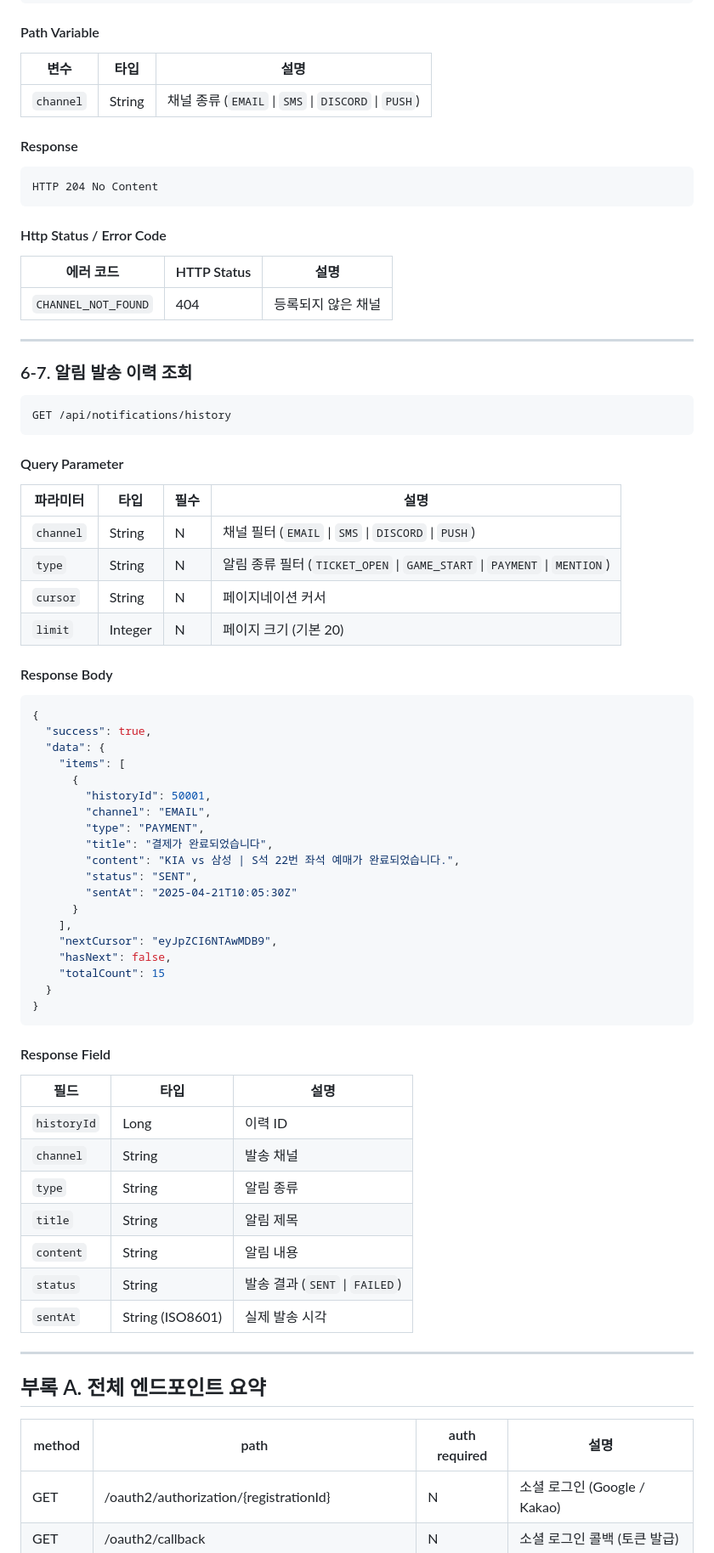
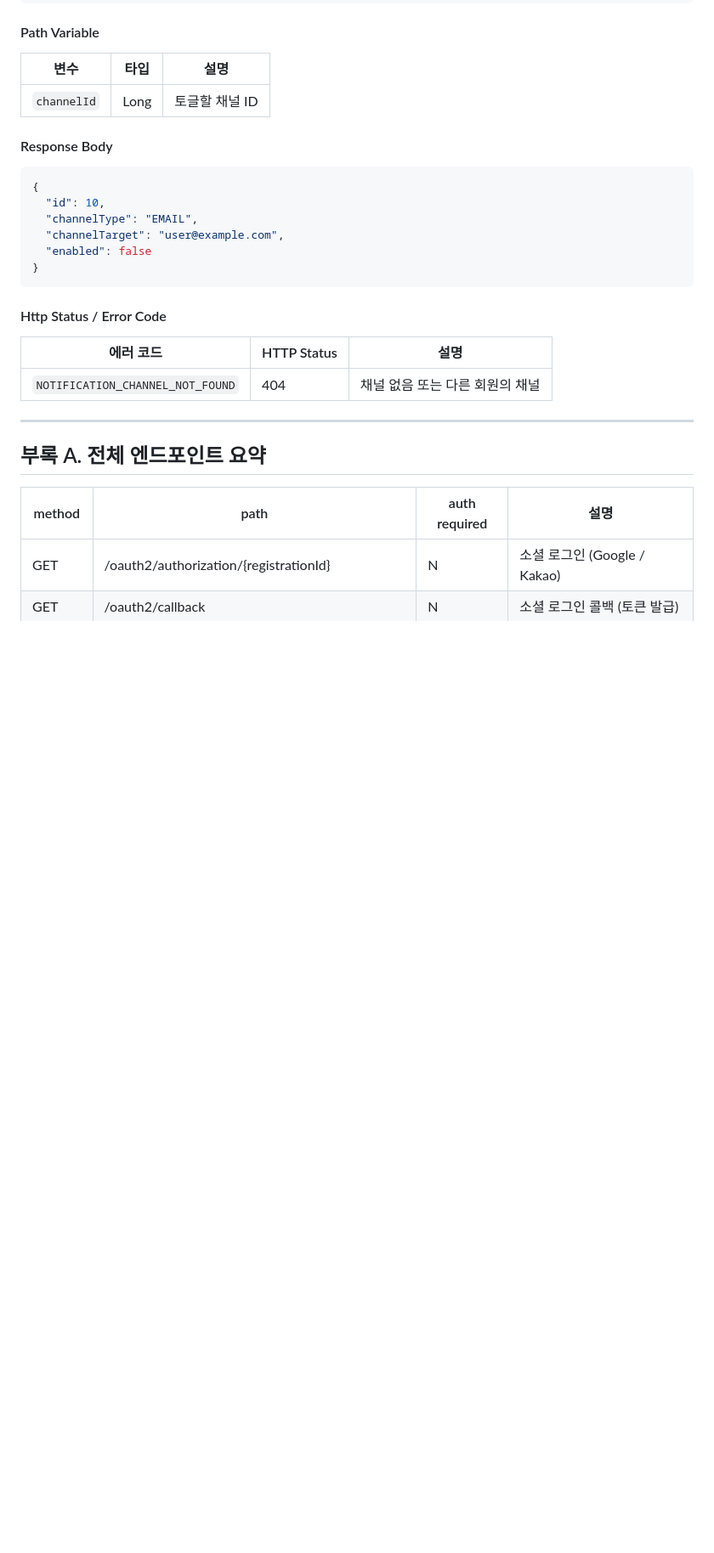
Before and after one commit to KT-Cloud-2/sportsify_backend, a Markdown page: docs/04-api-spec.md, the part around one of its changes. Shown at 85% size. GitHub-like rendering; blank space fills up the shorter version.

````diff
--- a/docs/04-api-spec.md
+++ b/docs/04-api-spec.md
@@ -2028,72 +2113,24 @@ DELETE /api/notifications/channels/{channel}
 
 | 변수 | 타입 | 설명 |
 | --- | --- | --- |
-| `channel` | String | 채널 종류 (`EMAIL` \| `SMS` \| `DISCORD` \| `PUSH`) |
-
-#### Response
-
-```
-HTTP 204 No Content
-```
-
-#### Http Status / Error Code
-
-| 에러 코드 | HTTP Status | 설명 |
-| --- | --- | --- |
-| `CHANNEL_NOT_FOUND` | 404 | 등록되지 않은 채널 |
-
----
-
-### 6-7. 알림 발송 이력 조회
-
-```
-GET /api/notifications/history
-```
-
-#### Query Parameter
-
-| 파라미터 | 타입 | 필수 | 설명 |
-| --- | --- | --- | --- |
-| `channel` | String | N | 채널 필터 (`EMAIL` \| `SMS` \| `DISCORD` \| `PUSH`) |
-| `type` | String | N | 알림 종류 필터 (`TICKET_OPEN` \| `GAME_START` \| `PAYMENT` \| `MENTION`) |
-| `cursor` | String | N | 페이지네이션 커서 |
-| `limit` | Integer | N | 페이지 크기 (기본 20) |
-
-#### Response Body
-
-```json
-{
-  "success": true,
-  "data": {
-    "items": [
-      {
-        "historyId": 50001,
-        "channel": "EMAIL",
-        "type": "PAYMENT",
-        "title": "결제가 완료되었습니다",
-        "content": "KIA vs 삼성 | S석 22번 좌석 예매가 완료되었습니다.",
-        "status": "SENT",
-        "sentAt": "2025-04-21T10:05:30Z"
-      }
-    ],
-    "nextCursor": "eyJpZCI6NTAwMDB9",
-    "hasNext": false,
-    "totalCount": 15
-  }
-}
-```
-
-#### Response Field
-
-| 필드 | 타입 | 설명 |
-| --- | --- | --- |
-| `historyId` | Long | 이력 ID |
-| `channel` | String | 발송 채널 |
-| `type` | String | 알림 종류 |
-| `title` | String | 알림 제목 |
-| `content` | String | 알림 내용 |
-| `status` | String | 발송 결과 (`SENT` \| `FAILED`) |
-| `sentAt` | String (ISO8601) | 실제 발송 시각 |
+| `channelId` | Long | 토글할 채널 ID |
+
+#### Response Body
+
+```json
+{
+  "id": 10,
+  "channelType": "EMAIL",
+  "channelTarget": "user@example.com",
+  "enabled": false
+}
+```
+
+#### Http Status / Error Code
+
+| 에러 코드 | HTTP Status | 설명 |
+| --- | --- | --- |
+| `NOTIFICATION_CHANNEL_NOT_FOUND` | 404 | 채널 없음 또는 다른 회원의 채널 |
 
 ---
 
````
Also changed, not shown: other parts of docs/04-api-spec.md (+238 -150 lines).
